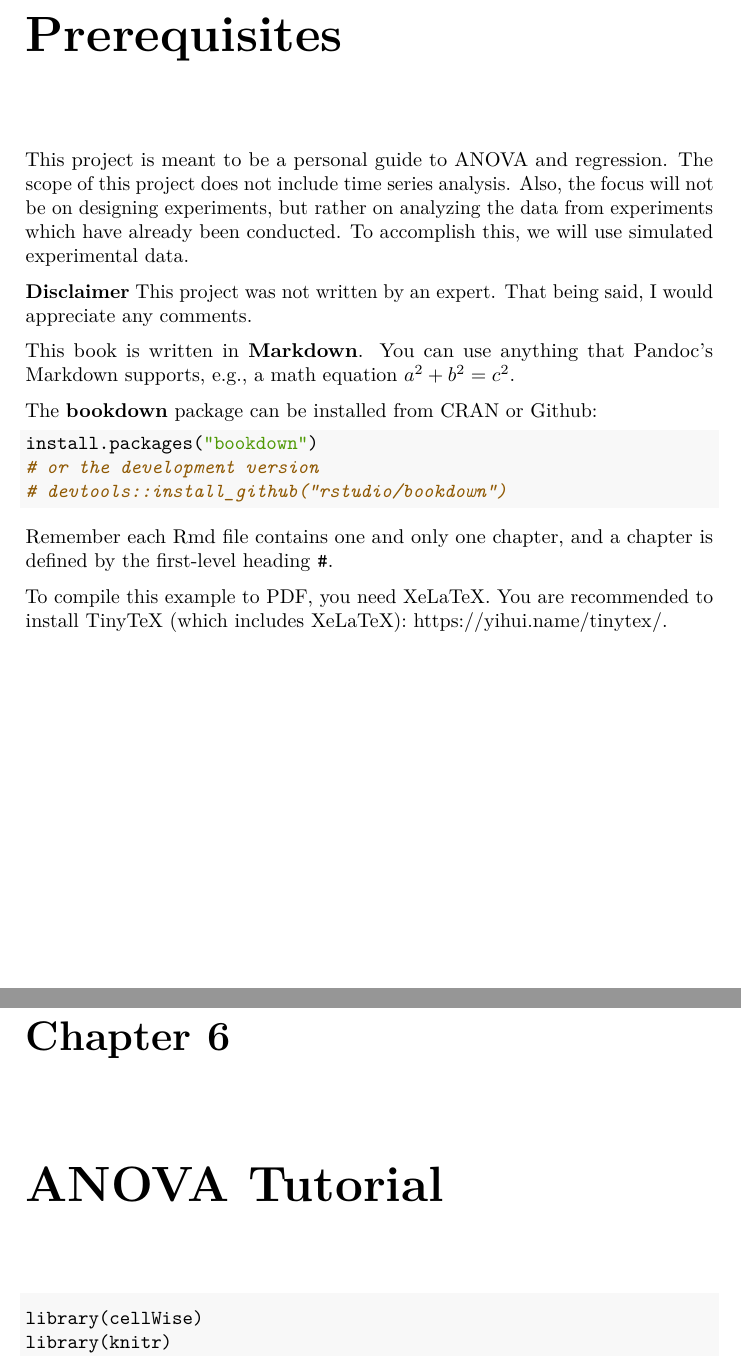
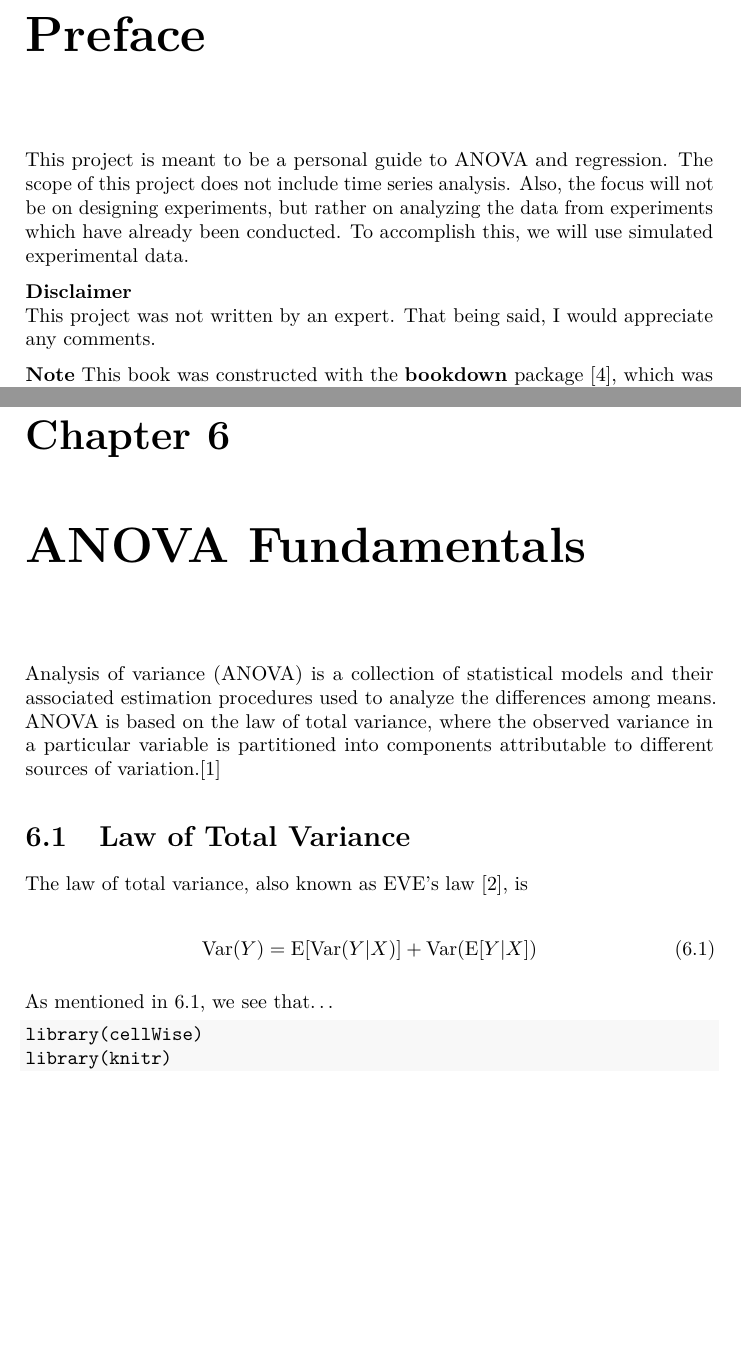
Before and after one commit to iamgiddyaboutgit/ANOVA-and-Regression-Bookdown, a LaTeX thesis (docs/ANOVA-and-Regression.tex): two parts of pages 5 and 17 of 27, joined at a grey line, cut at the place of the change, the shorter picture padded with empty space. Compiled offline with pdfLaTeX.

Commit message:
Start on content

```diff
--- a/docs/ANOVA-and-Regression.tex
+++ b/docs/ANOVA-and-Regression.tex
@@ -137,30 +137,17 @@
 \setcounter{tocdepth}{1}
 \tableofcontents
 }
-\hypertarget{prerequisites}{%
-\chapter*{Prerequisites}\label{prerequisites}}
-\addcontentsline{toc}{chapter}{Prerequisites}
+\hypertarget{preface}{%
+\chapter*{Preface}\label{preface}}
+\addcontentsline{toc}{chapter}{Preface}
 
 This project is meant to be a personal guide to ANOVA and regression. The scope of this project does not include time series analysis. Also, the focus will not be on designing experiments, but rather on analyzing the data from experiments which have already been conducted. To accomplish this, we will use simulated experimental data.
 
-\textbf{Disclaimer}
+\textbf{Disclaimer}\\
 This project was not written by an expert. That being said, I would appreciate any comments.
 
-This book is written in \textbf{Markdown}. You can use anything that Pandoc's Markdown supports, e.g., a math equation \(a^2 + b^2 = c^2\).
-
-The \textbf{bookdown} package can be installed from CRAN or Github:
-
-\begin{Shaded}
-\begin{Highlighting}[]
-\FunctionTok{install.packages}\NormalTok{(}\StringTok{"bookdown"}\NormalTok{)}
-\CommentTok{\# or the development version}
-\CommentTok{\# devtools::install\_github("rstudio/bookdown")}
-\end{Highlighting}
-\end{Shaded}
-
-Remember each Rmd file contains one and only one chapter, and a chapter is defined by the first-level heading \texttt{\#}.
-
-To compile this example to PDF, you need XeLaTeX. You are recommended to install TinyTeX (which includes XeLaTeX): \url{https://yihui.name/tinytex/}.
+\textbf{Note}
+This book was constructed with the \textbf{bookdown} package \autocite{R-bookdown}, which was built on top of R Markdown and \textbf{knitr} \autocite{xie2015}.
 
 \hypertarget{intro}{%
 \chapter{Introduction}\label{intro}}
@@ -259,8 +244,26 @@ Some \emph{significant} applications are demonstrated in this chapter.
 
 We have finished a nice book.
 
-\hypertarget{anova-tutorial}{%
-\chapter{ANOVA Tutorial}\label{anova-tutorial}}
+\hypertarget{anova-fun}{%
+\chapter{ANOVA Fundamentals}\label{anova-fun}}
+
+\newcommand{\E}{\mathrm{E}}
+\newcommand{\Var}{\mathrm{Var}}
+\newcommand{\Cov}{\mathrm{Cov}}
+
+Analysis of variance (ANOVA) is a collection of statistical models and their associated estimation procedures used to analyze the differences among means. ANOVA is based on the law of total variance, where the observed variance in a particular variable is partitioned into components attributable to different sources of variation.\autocite{ANOVA}
+
+\hypertarget{law-of-total-variance}{%
+\section{Law of Total Variance}\label{law-of-total-variance}}
+
+The law of total variance, also known as EVE's law \autocite{EVE}, is
+
+\begin{equation}
+\label{eqn:EVE}
+\mathrm{Var}(Y) = \mathrm{E}[\mathrm{Var}(Y|X)] + \mathrm{Var}(\mathrm{E}[Y|X])
+\end{equation}
+
+As mentioned in \ref{eqn:EVE}, we see that\ldots{}
 
 \begin{Shaded}
 \begin{Highlighting}[]
```
Also changed, not shown: book.bib (+12 -0 lines), docs/ANOVA-and-Regression.pdf, docs/ANOVA-and-Regression.tex (8 more changed lines), 3 other files.
